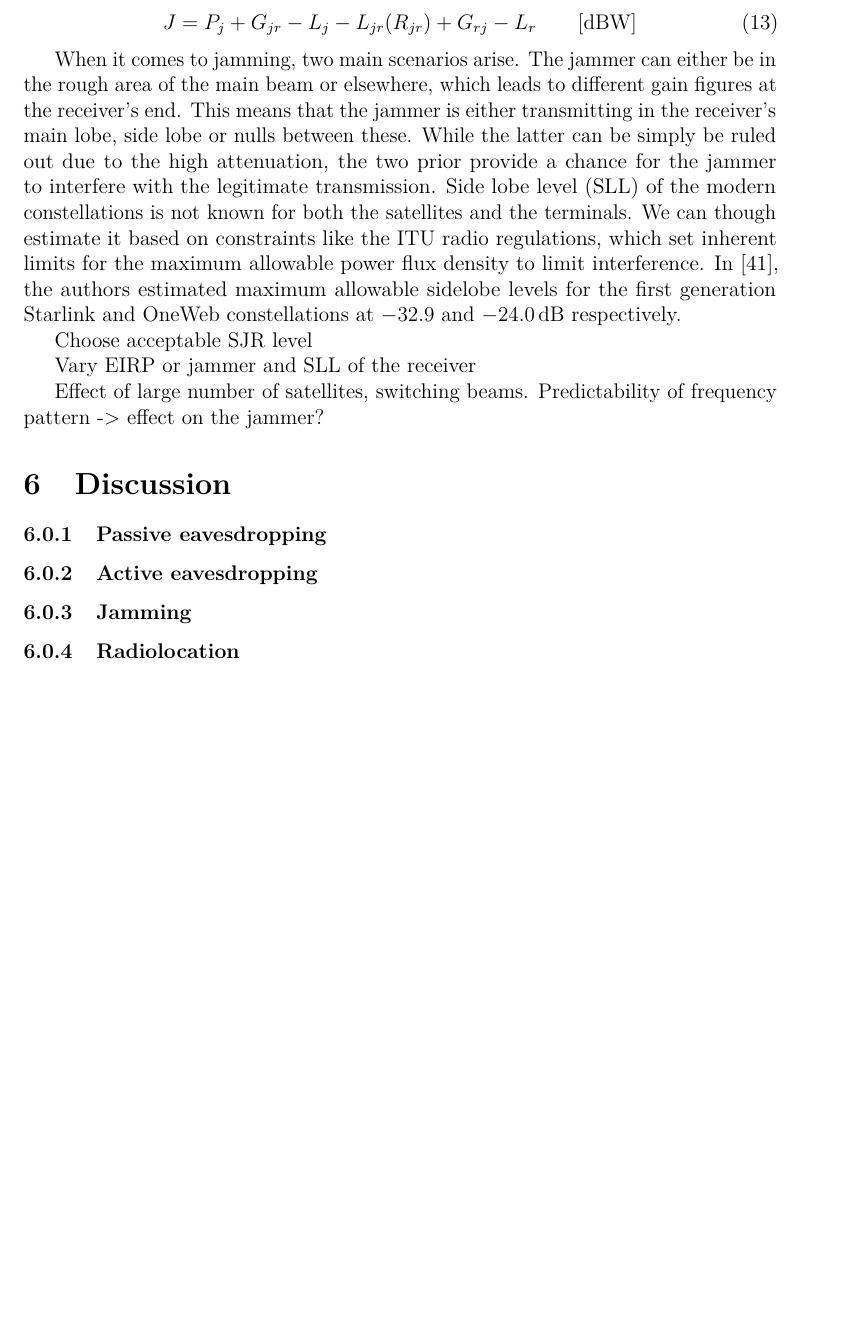
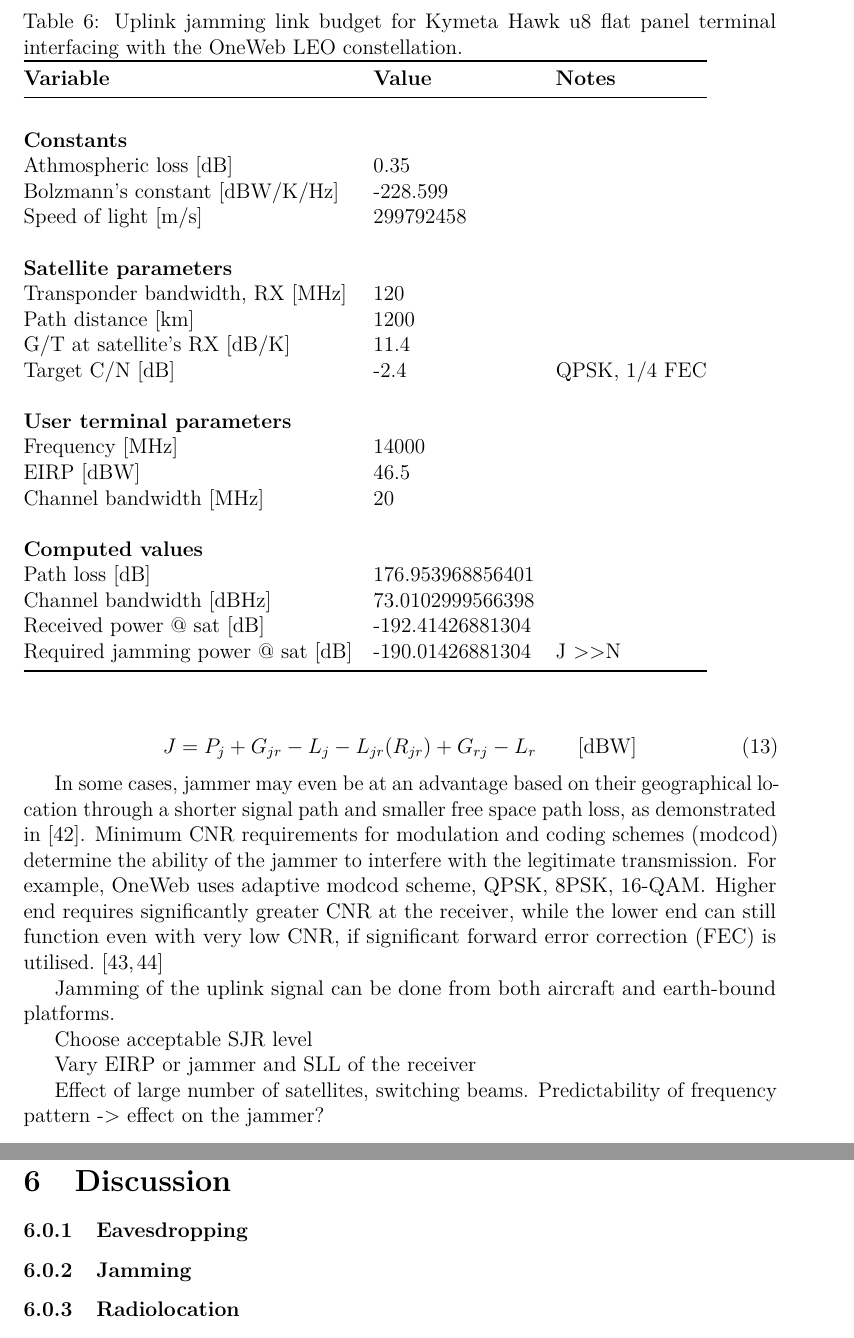
Before and after one commit to msaynevirta/vsat-uplink-interception, a LaTeX thesis (doc/main.tex): part of page 37 of 44 before the commit and two parts of pages 37 and 38 of 46 after it, the two joined at a grey line, cut at the place of the change, the shorter picture padded with empty space. Compiled offline with pdfLaTeX.

Commit message:
jamming link budget for kymeta hawk u8

```diff
--- a/doc/main.tex
+++ b/doc/main.tex
@@ -1353,7 +1353,14 @@
   J = P_j + G_{jr}-L_j-L_{jr}(R_{jr})+G_{rj}-L_r \qquad \text{[dBW]}
 \end{equation}
 
-When it comes to jamming, two main scenarios arise. The jammer can either be in the rough area of the main beam or elsewhere, which leads to different gain figures at the receiver's end. This means that the jammer is either transmitting in the receiver's main lobe, side lobe or nulls between these. While the latter can be simply be ruled out due to the high attenuation, the two prior provide a chance for the jammer to interfere with the legitimate transmission. Side lobe level (SLL) of the modern constellations is not known for both the satellites and the terminals. We can though estimate it based on constraints like the ITU radio regulations, which set inherent limits for the maximum allowable power flux density to limit interference. In \cite{hills2023controlling}, the authors estimated maximum allowable sidelobe levels for the first generation Starlink and OneWeb constellations at $-32.9$ and \qty{-24.0}{\decibel} respectively.
+In some cases, jammer may even be at an advantage based on their geographical location through a shorter signal path and smaller free space path loss, as demonstrated in \cite{pavur2022defcon}.
+Minimum CNR requirements for modulation and coding schemes (modcod) determine the ability of the jammer to interfere with the legitimate transmission.
+For example, OneWeb uses adaptive modcod scheme, QPSK, 8PSK, 16-QAM. Higher end requires significantly greater CNR at the receiver, while the lower end can still function even with very low CNR, if significant forward error correction (FEC) is utilised. \cite{allen2022terrestrial,etsi2012en302307}
+
+Jamming of the uplink signal can be done from both aircraft and earth-bound platforms.
+
+% Downlink
+% When it comes to jamming, two main scenarios arise. The jammer can either be in the rough area of the main beam or elsewhere, which leads to different gain figures at the receiver's end. This means that the jammer is either transmitting in the receiver's main lobe, side lobe or nulls between these. While the latter can be simply be ruled out due to the high attenuation, the two prior provide a chance for the jammer to interfere with the legitimate transmission. Side lobe level (SLL) of the modern constellations is not known for both the satellites and the terminals. We can though estimate it based on constraints like the ITU radio regulations, which set inherent limits for the maximum allowable power flux density to limit interference. In \cite{hills2023controlling}, the authors estimated maximum allowable sidelobe levels for the first generation Starlink and OneWeb constellations at $-32.9$ and \qty{-24.0}{\decibel} respectively.
 
 Choose acceptable SJR level
 
@@ -1361,9 +1368,39 @@
 
 Effect of large number of satellites, switching beams. Predictability of frequency pattern -> effect on the jammer?
 
+\begin{table}[]
+  \caption{Uplink jamming link budget for Kymeta Hawk u8 flat panel terminal interfacing with the OneWeb LEO constellation.}
+  \begin{tabular}{@{}lll@{}}
+  \toprule
+  \textbf{Variable}                   & \textbf{Value}   & \textbf{Notes} \\ \midrule
+                                      &                  &                \\
+  \textbf{Constants}                  &                  &                \\
+  Athmospheric loss {[}dB{]}          & 0.35             &                \\
+  Bolzmann’s constant {[}dBW/K/Hz{]}  & -228.599         &                \\
+  Speed of light {[}m/s{]}            & 299792458        &                \\
+                                      &                  &                \\
+  \textbf{Satellite parameters}       & \textbf{}        &                \\
+  Transponder bandwidth, RX {[}MHz{]} & 120              &                \\
+  Path distance {[}km{]}              & 1200             &                \\
+  G/T at satellite’s RX {[}dB/K{]}    & 11.4             &                \\
+  Target C/N {[}dB{]}                 & -2.4             & QPSK, 1/4 FEC  \\
+                                      &                  &                \\
+  \textbf{User terminal parameters}   &                  &                \\
+  Frequency {[}MHz{]}                 & 14000            &                \\
+  EIRP {[}dBW{]}                      & 46.5             &                \\
+  Channel bandwidth {[}MHz{]}         & 20               &                \\
+                                      &                  &                \\
+  \textbf{Computed values}            &                  &                \\
+  Path loss {[}dB{]}                  & 176.953968856401 &                \\
+  Channel bandwidth {[}dBHz{]}        & 73.0102999566398 &                \\
+  Received power @ sat {[}dB{]}       & -192.41426881304 &                \\
+  Required jamming power @ sat {[}dB{]} & -190.01426881304 & J \textgreater{}\textgreater N \\ \bottomrule
+  \end{tabular}
+\end{table}
+
 \section{Discussion}
-\subsubsection{Passive eavesdropping}
-\subsubsection{Active eavesdropping}
+\subsubsection{Eavesdropping}
+% Ylen artikkeli venäjän radalla olevista GEO-kuuntelusta, vrt. ikkunan pituuteen ja liiketekijöihin.
 \subsubsection{Jamming}
 \subsubsection{Radiolocation}
 
```
Also changed, not shown: doc/main.bib (+35 -2 lines), doc/main.pdf, doc/main.tex (2 more changed lines), 1 other file.
